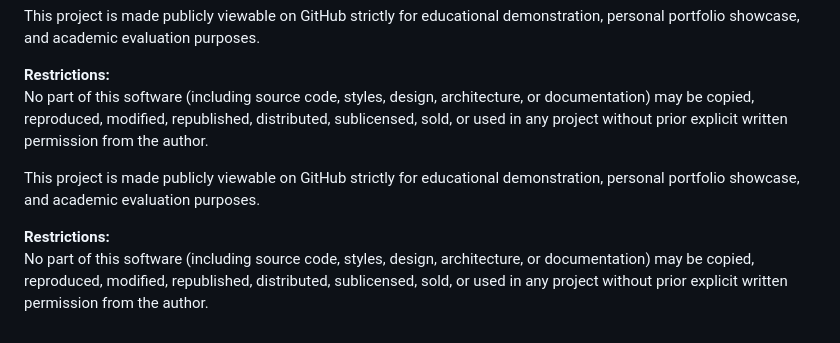
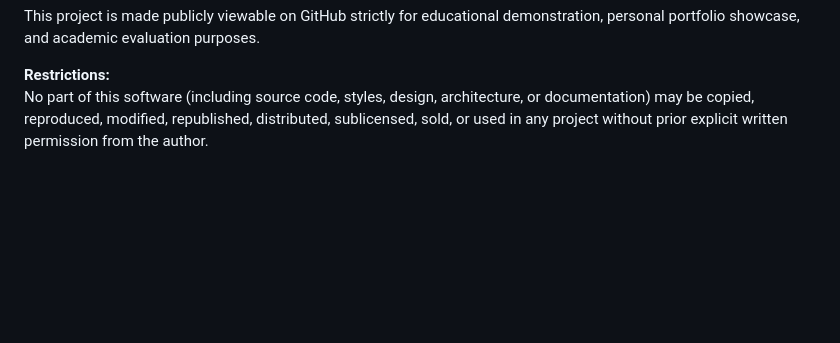
Before and after one commit to s-yogeshwaran/AKIRA, a Markdown page: README.md, the part around the change. Drawn GitHub-style; blank space fills up the shorter version.

Commit message:
docs: remove duplicate license text in README

```diff
--- a/README.md
+++ b/README.md
@@ -307,8 +307,3 @@ This project is made publicly viewable on GitHub strictly for educational demons
 
 **Restrictions:**
 No part of this software (including source code, styles, design, architecture, or documentation) may be copied, reproduced, modified, republished, distributed, sublicensed, sold, or used in any project without prior explicit written permission from the author.
-
-This project is made publicly viewable on GitHub strictly for educational demonstration, personal portfolio showcase, and academic evaluation purposes.
-
-**Restrictions:**
-No part of this software (including source code, styles, design, architecture, or documentation) may be copied, reproduced, modified, republished, distributed, sublicensed, sold, or used in any project without prior explicit written permission from the author.
```
